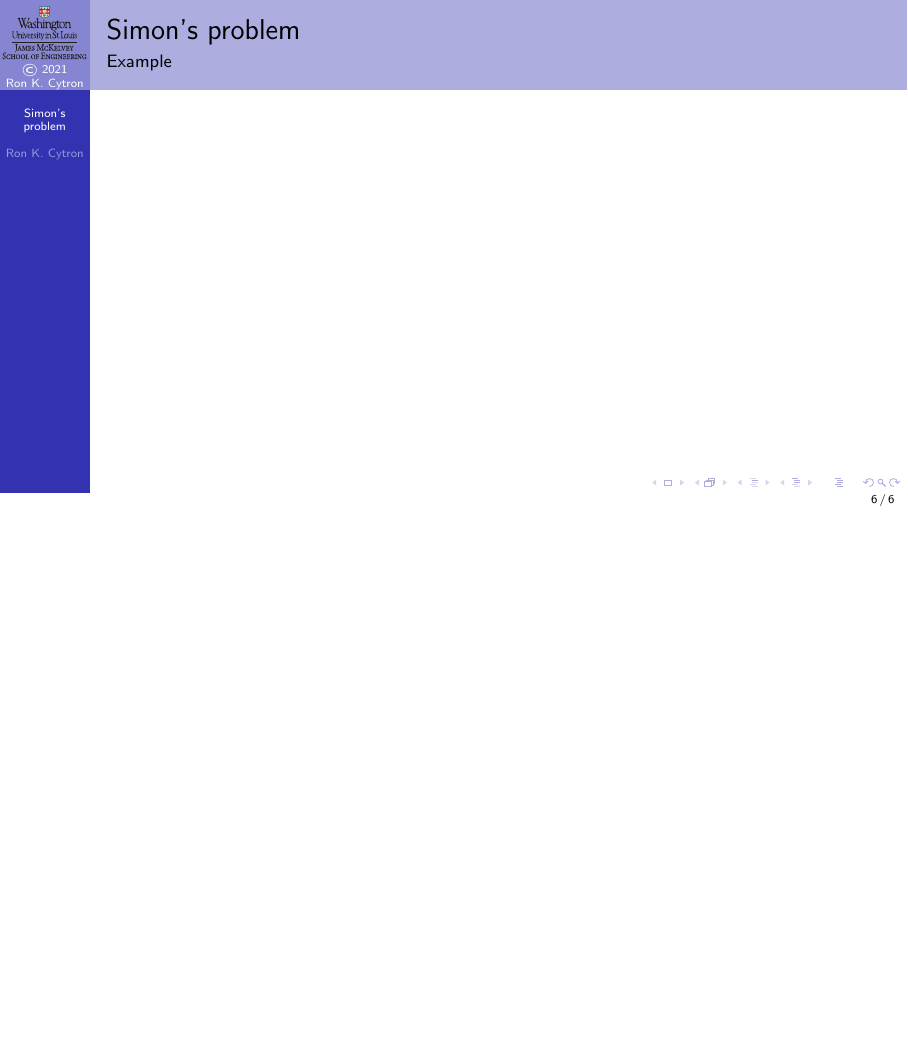
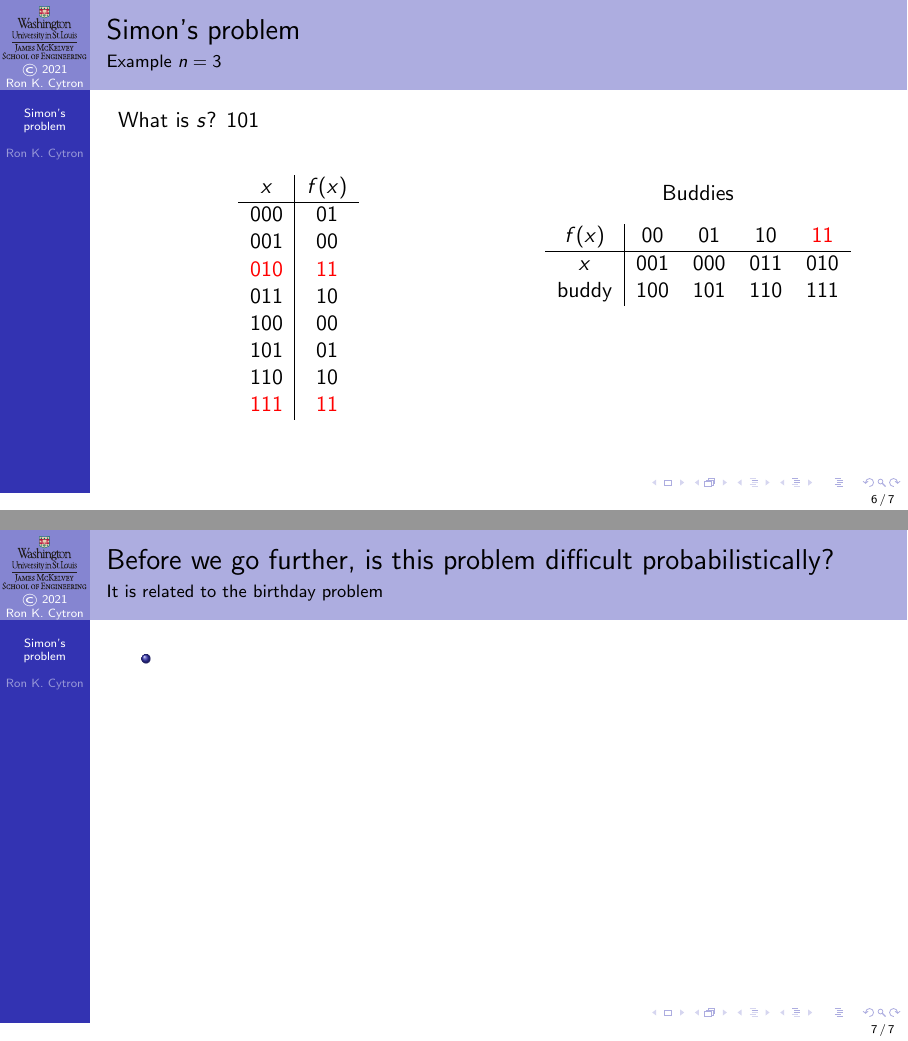
Before and after one commit to ProfRonCytron/ZeboCopy, LaTeX slides (single.tex, which reads 24.tex): page 39 of 39 before the commit and pages 52 and 53 of 53 after it, the two joined at a grey line, the shorter picture padded with empty space. Compiled offline with pdfLaTeX.

Commit message:
Update on Overleaf.

```diff
--- a/24.tex
+++ b/24.tex
@@ -91,5 +91,49 @@ This algorithm produces the correct answer with probability~$\frac{2}{3}$.
 \end{itemize}
 \end{frame}
 
-\begin{frame}{Simon's problem}{Example}
+{
+\def\R#1#2#3{\alert<#1>{#2} & \alert<#1>{#3}}
+\begin{frame}{Simon's problem}{Example $n=3$}
+What is $s$?  \visible<4->{101}
+\TwoColumns{%
+\begin{center}
+    \begin{tabular}{c|c}
+        $x$ & $f(x)$ \\ \hline
+         \R{2-3,12}{000}{01} \\
+        \R{4-5,11}{001}{00} \\
+         \R{6-7,14}{010}{11} \\
+         \R{8-9,13}{011}{10} \\
+         \R{5,11}{100}{00} \\
+         \R{3,12}{101}{01} \\
+         \R{9,13}{110}{10} \\
+         \R{7,14}{111}{11}
+    \end{tabular}
+\end{center}
+}{%
+\only<2-9>{%
+\begin{itemize}
+    \item<3-> $\Xor{000}{101}=101$
+    \item<4-> $\Xor{001}{101}=100$
+    \item<6-> $\Xor{010}{101}=111$
+    \item<8-> $\Xor{011}{101}=110$
+\end{itemize}
+}%
+\only<10->{%
+\begin{center}
+Buddies \\[1em]
+    \begin{tabular}{c|cccc}
+      $f(x)$   & \alert<11>{00}  & \alert<12>{01} & \alert<13>{10} & \alert<14>{11}  \\ \hline
+       $x$     & 001 & 000 & 011 & 010 \\
+       buddy   & 100 & 101 & 110 & 111
+    \end{tabular}
+\end{center}
+}
+}
+\end{frame}}
+
+\begin{frame}{Before we go further, is this problem difficult probabilistically?}{It is related to the birthday problem}
+
+\begin{itemize}[<+->]
+    \item
+\end{itemize}
 \end{frame}
```
